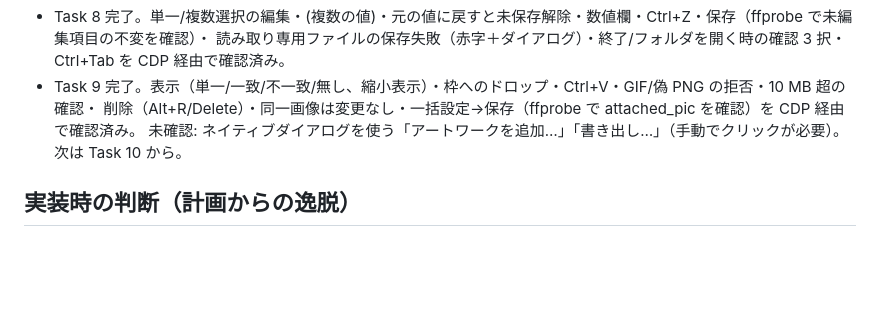
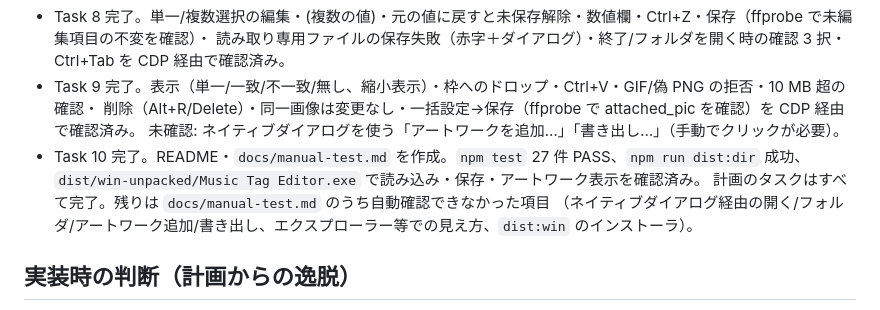
Before and after one commit to zawataku/music-tag-editor-95, a Markdown page: CLAUDE.md, the part around the change. Drawn GitHub-style; blank space fills up the shorter version.

Commit message:
追加：READMEと手動テスト手順
Co-Authored-By: Claude Opus 5.5 <noreply@anthropic.com>

```diff
--- a/CLAUDE.md
+++ b/CLAUDE.md
@@ -22,7 +22,10 @@ Win98 風の音楽タグエディタ（Electron + node-taglib-sharp）。
 - Task 9 完了。表示（単一/一致/不一致/無し、縮小表示）・枠へのドロップ・Ctrl+V・GIF/偽 PNG の拒否・10 MB 超の確認・
   削除（Alt+R/Delete）・同一画像は変更なし・一括設定→保存（ffprobe で attached_pic を確認）を CDP 経由で確認済み。
   未確認: ネイティブダイアログを使う「アートワークを追加…」「書き出し…」（手動でクリックが必要）。
-  次は Task 10 から。
+- Task 10 完了。README・`docs/manual-test.md` を作成。`npm test` 27 件 PASS、`npm run dist:dir` 成功、
+  `dist/win-unpacked/Music Tag Editor.exe` で読み込み・保存・アートワーク表示を確認済み。
+  計画のタスクはすべて完了。残りは `docs/manual-test.md` のうち自動確認できなかった項目
+  （ネイティブダイアログ経由の開く/フォルダ/アートワーク追加/書き出し、エクスプローラー等での見え方、`dist:win` のインストーラ）。
 
 ## 実装時の判断（計画からの逸脱）
 
```
Also changed, not shown: README.md (added, +94 -0 lines), docs/manual-test.md (added, +96 -0 lines).
